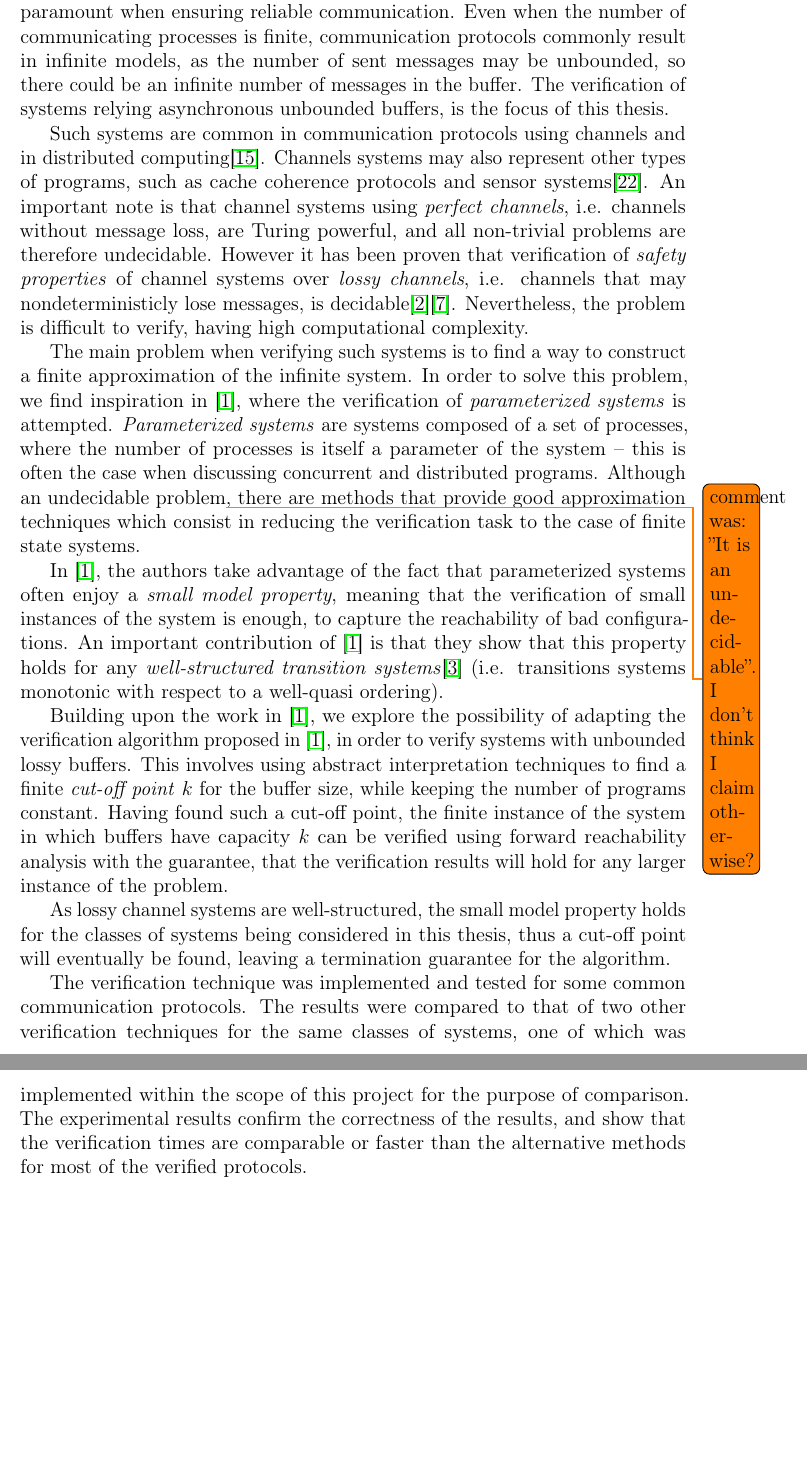
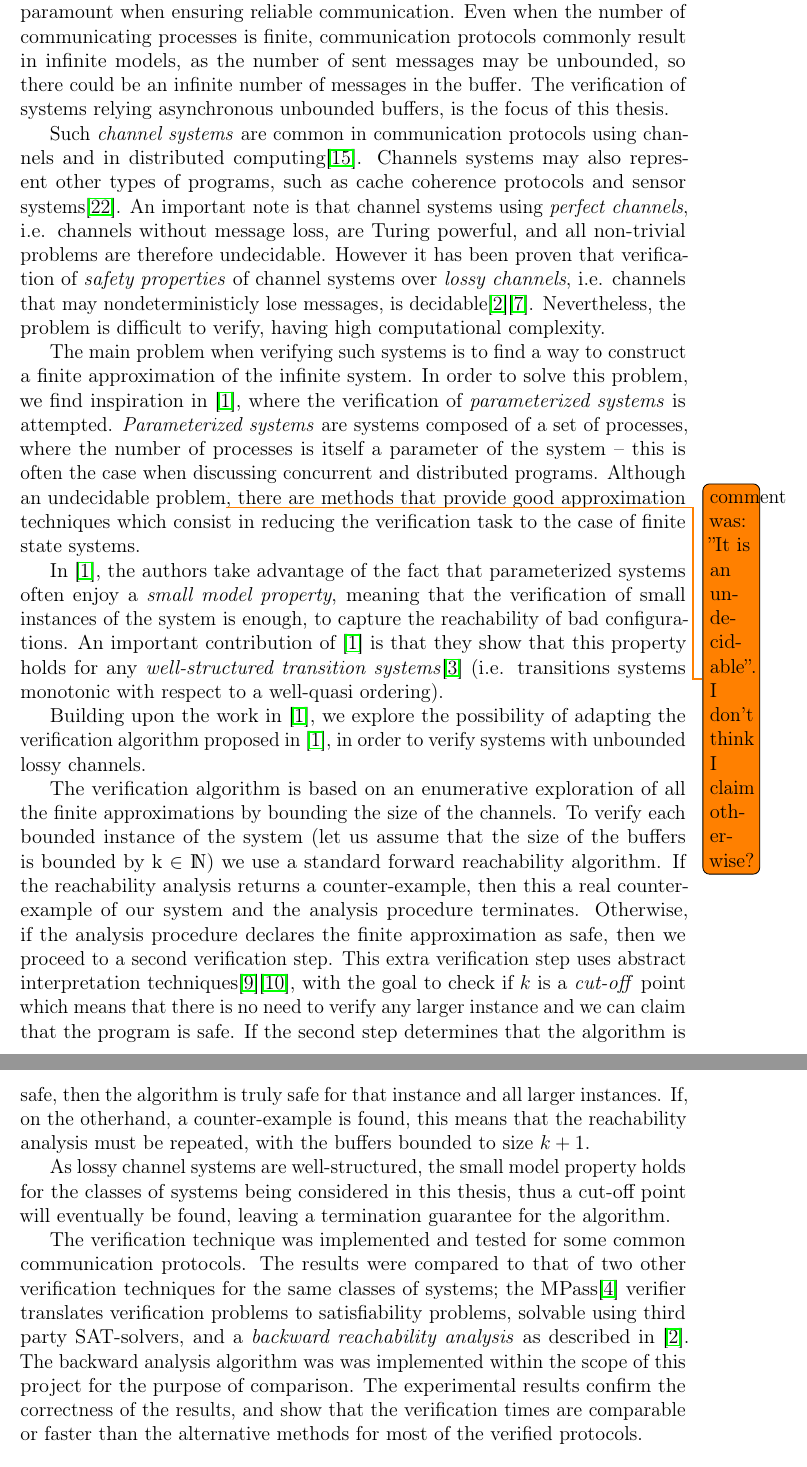
Before and after one commit to sharyari/exjobb, a LaTeX paper (report/report.tex, which reads report/introduction.tex, report/macros.tex): two parts of pages 4 and 5 of 33, joined at a grey line, cut so that both start at the same text, the shorter picture padded with empty space. Compiled offline with pdfLaTeX.

Commit message:
Fixed comments.

```diff
--- a/report/introduction.tex
+++ b/report/introduction.tex
@@ -14,7 +14,7 @@ A trend in todays computing is that applications become concurrent or distribute
 
 Related to this is the necessity for distributed and concurrent programs to communicate, and to do so accurately. In general, the underlying systems that we use for our communication are unreliable, in that message loss or message corruption may occur. This happens due to a variety of reasons, may that be errors in the communication links, relays or the communicating parties themselves. To overcome this problem, communication protocols are designed to be resistent to such faults, and ensuring the correctness of these protocols is paramount when ensuring reliable communication. Even when the number of communicating processes is finite, communication protocols commonly result in infinite models, as the number of sent messages may be unbounded, so there could be an infinite number of messages in the buffer. The verification of systems relying asynchronous unbounded buffers, is the focus of this thesis.
 
-Such systems are common in communication protocols using channels and in distributed computing\cite{fredlund2007mcerlang}. Channels systems may also represent other types of programs, such as cache coherence protocols and sensor systems\cite{zuck2004}. An important note is that channel systems using \e{perfect channels}, i.e. channels without message loss, are Turing powerful, and all non-trivial problems are therefore undecidable. However it has been proven that verification of \emph{safety properties} of channel systems over \e{lossy channels}, i.e. channels that may nondeterministicly lose messages, is decidable\cite{287591}\cite{gordon}. Nevertheless, the problem is difficult to verify, having high computational complexity.
+Such \emph{channel systems} are common in communication protocols using channels and in distributed computing\cite{fredlund2007mcerlang}. Channels systems may also represent other types of programs, such as cache coherence protocols and sensor systems\cite{zuck2004}. An important note is that channel systems using \e{perfect channels}, i.e. channels without message loss, are Turing powerful, and all non-trivial problems are therefore undecidable. However it has been proven that verification of \emph{safety properties} of channel systems over \e{lossy channels}, i.e. channels that may nondeterministicly lose messages, is decidable\cite{287591}\cite{gordon}. Nevertheless, the problem is difficult to verify, having high computational complexity.
 
 The main problem when verifying such systems is to find a way to construct a finite approximation of the infinite system. In order to solve this problem, we find inspiration in \cite{parosh}, where the verification of \e{parameterized systems} is attempted. \e{Parameterized systems} are systems composed of a set of processes, where the number of processes is itself a parameter of the system -- this is often the case when discussing concurrent and distributed programs. Although an undecidable problem\todo{comment was: ''It is an undecidable''. I don't think I claim otherwise?}, there are methods that provide good approximation techniques which consist in reducing the verification task to the case of finite state systems.
 
@@ -22,11 +22,13 @@ In \cite{parosh}, the authors take advantage of the fact that parameterized syst
 
 %Using well-known techniques of \e{abstract interpretation} combined with the idea of small models, \cite{parosh} shows that parameterized systems can in fact be reduced to finite and decidable approximations of the system, and a prototype implementation of the technique substantiates this claim by empirical results.
 
-Building upon the work in \cite{parosh}, we explore the possibility of adapting the verification algorithm proposed in \cite{parosh}, in order to verify systems with unbounded lossy buffers. This involves using abstract interpretation techniques to find a finite \emph{cut-off point} $k$ for the buffer size, while keeping the number of programs constant. Having found such a cut-off point, the finite instance of the system in which buffers have capacity $k$ can be verified using forward reachability analysis with the guarantee, that the verification results will hold for any larger instance of the problem.
+Building upon the work in \cite{parosh}, we explore the possibility of adapting the verification algorithm proposed in \cite{parosh}, in order to verify systems with unbounded lossy channels.
+
+The verification algorithm is based on an enumerative exploration of all the finite approximations by bounding the size of the channels. To verify each bounded instance of the system (let us assume that the size of the buffers is bounded by k $\in$ $\mathds{N}$) we use a standard forward reachability algorithm. If the reachability analysis returns a counter-example, then this a real counter-example of our system and the analysis procedure terminates. Otherwise, if the analysis procedure declares the finite approximation as safe, then we proceed to a second verification step. This extra verification step uses abstract interpretation techniques\cite{cousot1977}\cite{cousot1979}, with the goal to check if $k$ is a \emph{cut-off} point which means that there is no need to verify any larger instance and we can claim that the program is safe. If the second step determines that the algorithm is safe, then the algorithm is truly safe for that instance and all larger instances. If, on the otherhand, a counter-example is found, this means that the reachability analysis must be repeated, with the buffers bounded to size $k+1$.
 
 As lossy channel systems are well-structured, the small model property holds for the classes of systems being considered in this thesis, thus a cut-off point will eventually be found, leaving a termination guarantee for the algorithm.
 
-The verification technique was implemented and tested for some common communication protocols. The results were compared to that of two other verification techniques for the same classes of systems, one of which was implemented within the scope of this project for the purpose of comparison. The experimental results confirm the correctness of the results, and show that the verification times are comparable or faster than the alternative methods for most of the verified protocols.
+The verification technique was implemented and tested for some common communication protocols. The results were compared to that of two other verification techniques for the same classes of systems; the MPass\cite{mpass} verifier translates verification problems to satisfiability problems, solvable using third party SAT-solvers, and a \emph{backward reachability analysis} as described in \cite{287591}. The backward analysis algorithm was was implemented within the scope of this project for the purpose of comparison. The experimental results confirm the correctness of the results, and show that the verification times are comparable or faster than the alternative methods for most of the verified protocols.
 
 \paragraph{Reading this paper} Section \ref{notation} introduces some of the terminology and notation used in this paper, whereas section \ref{definitions} contains formal definitions to some of the key concepts -- these are previously known concepts, asides from their adaption to the specific context of this thesis. Section \ref{model} introduces the concepts of small models and abstract interpretation, and relates these to buffer channels to create the theoretical model for this paper. Section \ref{extensions} introduces some extensions to this model, allowing for a wider variety of modeling scenarios. In section \ref{implementation}, some abstractions and techniques are explained that allow for an efficient implementation of the verification algorithm. Further a protocol specification language is explained, that allows a user to define and use the verification tool without knowledge of the intricacies of the internal model. The results of the verifier when applied to a number of well-known communication algorithms is presented in section \ref{results}, as well as some comparisons against the results of other verification tools.
 
--- a/report/macros.tex
+++ b/report/macros.tex
@@ -18,6 +18,7 @@
 \usepackage{algpseudocode}% http://ctan.org/pkg/algorithmicx
 \usepackage{microtype}
 \usepackage{caption}
+\usepackage{dsfont}
 \DeclareCaptionFont{white}{\color{white}}
 \DeclareCaptionFormat{listing}{\colorbox{gray}{\parbox{\textwidth}{#1#2#3}}}
 \captionsetup[lstlisting]{format=listing,labelfont=white,textfont=white}
```
Also changed, not shown: report/report.pdf, report/introduction.tex (2 more changed lines), 3 other files.
